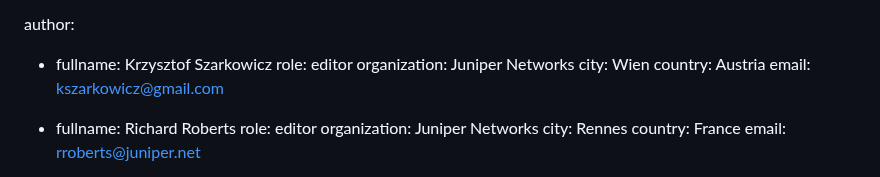
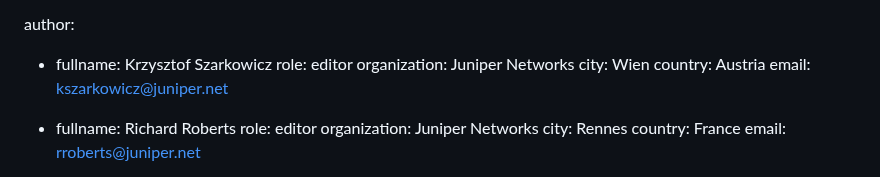
Before and after one commit to boucadair/5g-slice-realization, a Markdown page: draft-srld-teas-5g-slicing.md, the part around the change. Drawn GitHub-style.

Commit message:
Update Krzysztof's email

```diff
--- a/draft-srld-teas-5g-slicing.md
+++ b/draft-srld-teas-5g-slicing.md
@@ -24,7 +24,7 @@ author:
    organization: Juniper Networks
    city: Wien
    country: Austria
-   email: kszarkowicz@gmail.com
+   email: kszarkowicz@juniper.net
 
  -
    fullname: Richard Roberts
```
